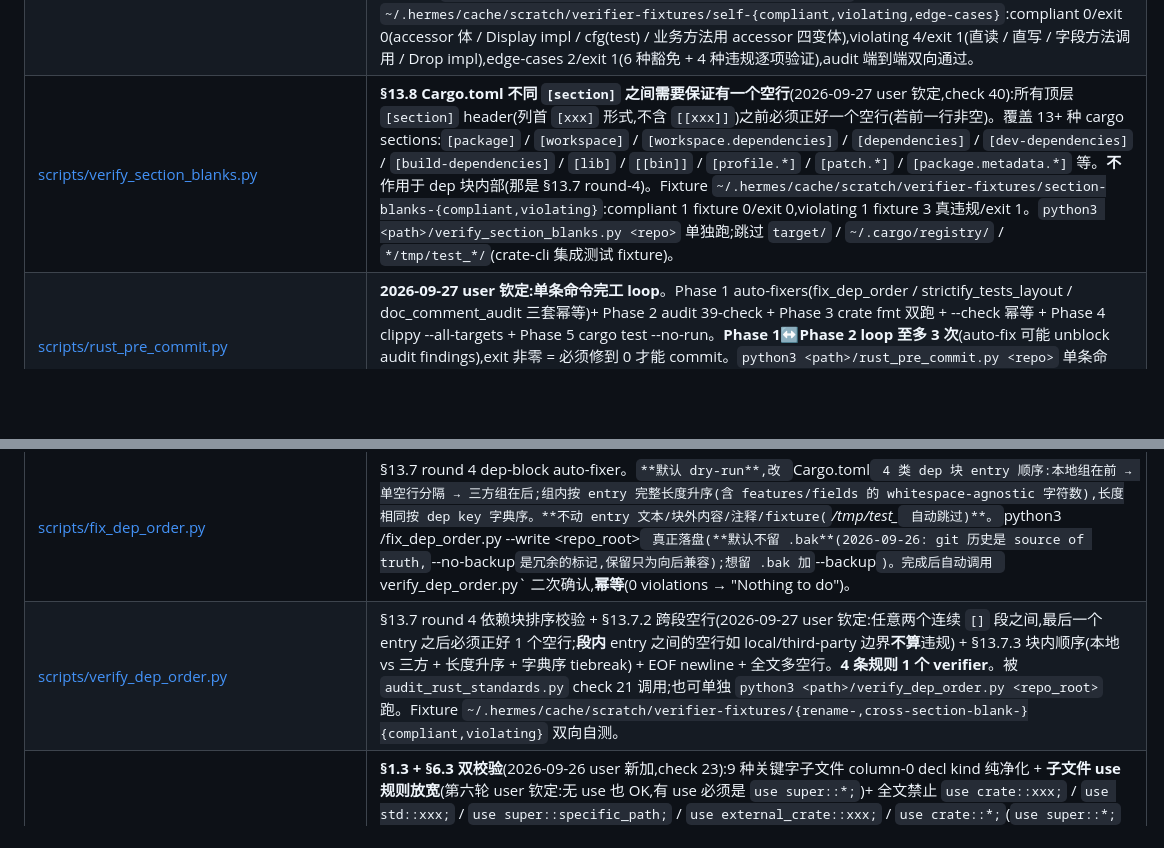
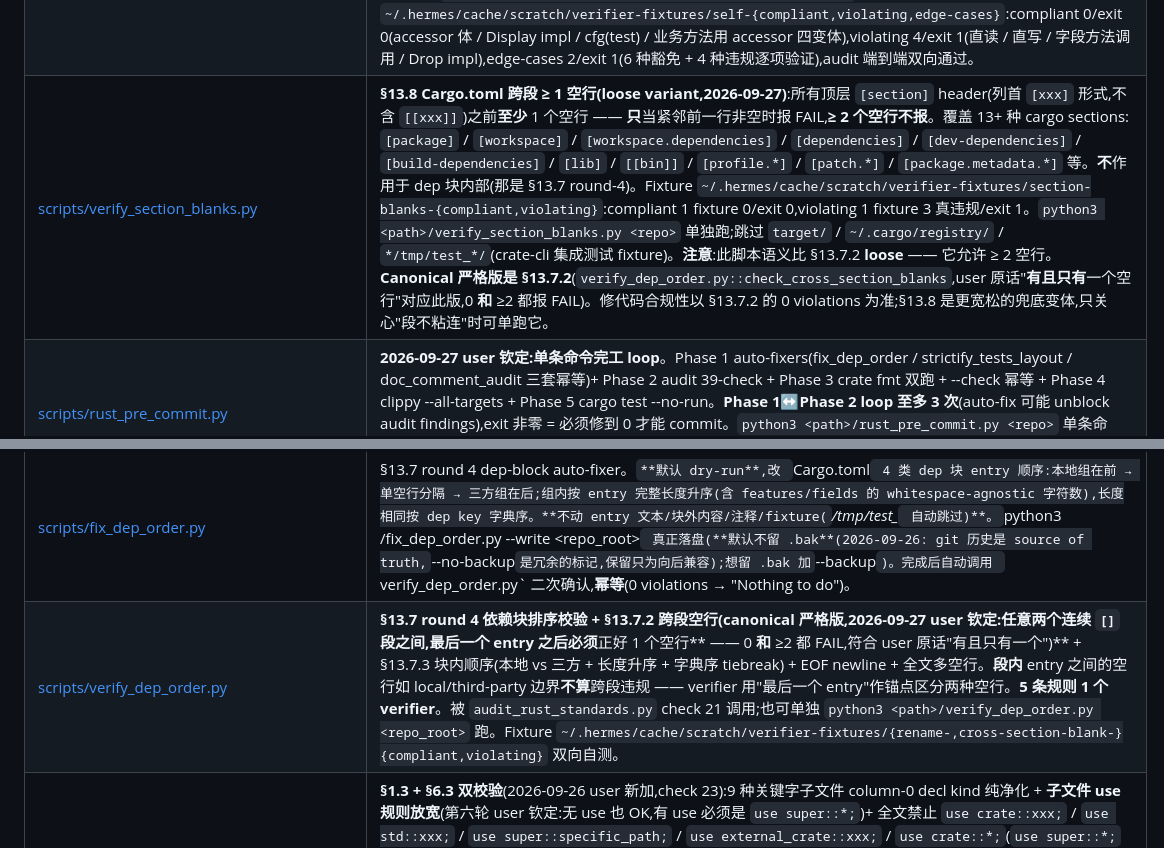
Before and after one commit to eastspire/.agents, a Markdown page: skills/rust-standards/SKILL.md, 2 parts joined by grey strips. GitHub-like rendering; blank space fills up the shorter version.

Commit message:
docs(rust-standards): clarify §13.7.2 vs §13.8 canonical/loose distinction
Both scripts enforce Cargo.toml cross-section blank rules but with
different semantics:

- §13.7.2 (verify_dep_order.py::check_cross_section_blanks): strict,
  canonical, matches user quote '有且只有 one blank line'. 0 OR >=2
  both FAIL.
- §13.8 (verify_section_blanks.py): loose variant, only flags 0
  blank lines (>=2 allowed).

Without this note a future session might trust §13.8's '0 violations'
result and ship code that fails the strict canonical rule. Mark
§13.7.2 as authoritative; §13.8 as fallback for 'just keep sections
from running together'.

Also corrected SKILL.md wording ('4 rules' to '5 rules') since
§13.7.2 cross-section-blank is now an explicit rule alongside the
original 4 (sort, EOF newline, multi-blank-run).

```diff
--- a/skills/rust-standards/SKILL.md
+++ b/skills/rust-standards/SKILL.md
@@ -181,12 +181,12 @@ description 里写了"euv 任务必同时加载 euv-standards + euv-ui-standards
 | [scripts/verify_lib_rs_doc_comment.py](scripts/verify_lib_rs_doc_comment.py) | **§2.4 lib.rs 必须 `//!` doc block 结构**(2026-09-26 第五轮 user 钦定,check 36):读最近 Cargo.toml 的 `[package].name`,校验 lib.rs 起头 3 行结构(`//! <pkg_name>` / `//!` 空行 / `//! <description>`)。`python3 <path>/verify_lib_rs_doc_comment.py <repo>` 单独跑。Fixture `~/.hermes/cache/scratch/rust-std-fixtures/lib-rs-doc/{compliant,violating}`:compliant 4 个变体都 0/exit 0(最小 / 1-char desc / multi-line / 多空行);violating 5 个变体每个都 1 违规(exit 1) — 共 5 真违规。euv 实测 catch 5 真违规(包名 mismatch / 完全无 `//!` 块)。 |
 | [scripts/verify_no_import_rename.py](scripts/verify_no_import_rename.py) | **§6.5 禁止 `use ... as ...` as 重命名**(2026-09-26 user 钦定,check 37):use 块状态机扫描(覆盖 `use` / `pub use` / `pub(crate) use` 与分组多行 import 块),任何 `as <ident>` 即违规;冲突在使用处写最短可区分命名空间。`python3 <path>/verify_no_import_rename.py <repo>` 单独跑。Fixture `~/.hermes/cache/scratch/verifier-fixtures/rename-{compliant,violating}`:compliant 0/exit 0,violating 3/exit 1(单行 / 分组块 / pub use 三种变体),audit 端到端双向通过。三仓收敛实测:hyperlane 2 / euv 6 / ctares 1 → 0。 |
 | [scripts/verify_no_self_field_access.py](scripts/verify_no_self_field_access.py) | **§17.3 / §17.12 禁止 `self.field` 直接读写,必须用 Data 宏 get/set**(2026-09-26 user 钦定,check 38):brace 计数跟踪豁免区(手写 accessor fn `get_*`/`set_*`/`try_get_*` 体内、Debug/Display impl 块、`#[cfg(test)]` 块 + tests/),`self.<ident>` 非方法调用即违规。允许 `Self { field: value }` 结构体初始化与 `Self { ..self }` 更新语法。`python3 <path>/verify_no_self_field_access.py <repo>` 单独跑。Fixtures `~/.hermes/cache/scratch/verifier-fixtures/self-{compliant,violating,edge-cases}`:compliant 0/exit 0(accessor 体 / Display impl / cfg(test) / 业务方法用 accessor 四变体),violating 4/exit 1(直读 / 直写 / 字段方法调用 / Drop impl),edge-cases 2/exit 1(6 种豁免 + 4 种违规逐项验证),audit 端到端双向通过。 |
-| [scripts/verify_section_blanks.py](scripts/verify_section_blanks.py) | **§13.8 Cargo.toml 不同 `[section]` 之间需要保证有一个空行**(2026-09-27 user 钦定,check 40):所有顶层 `[section]` header(列首 `[xxx]` 形式,不含 `[[xxx]]`)之前必须正好一个空行(若前一行非空)。覆盖 13+ 种 cargo sections:`[package]` / `[workspace]` / `[workspace.dependencies]` / `[dependencies]` / `[dev-dependencies]` / `[build-dependencies]` / `[lib]` / `[[bin]]` / `[profile.*]` / `[patch.*]` / `[package.metadata.*]` 等。**不**作用于 dep 块内部(那是 §13.7 round-4)。Fixture `~/.hermes/cache/scratch/verifier-fixtures/section-blanks-{compliant,violating}`:compliant 1 fixture 0/exit 0,violating 1 fixture 3 真违规/exit 1。`python3 <path>/verify_section_blanks.py <repo>` 单独跑;跳过 `target/` / `~/.cargo/registry/` / `*/tmp/test_*/`(crate-cli 集成测试 fixture)。 |
+| [scripts/verify_section_blanks.py](scripts/verify_section_blanks.py) | **§13.8 Cargo.toml 跨段 ≥ 1 空行(loose variant,2026-09-27)**:所有顶层 `[section]` header(列首 `[xxx]` 形式,不含 `[[xxx]]`)之前**至少** 1 个空行 —— **只**当紧邻前一行非空时报 FAIL,**≥ 2 个空行不报**。覆盖 13+ 种 cargo sections:`[package]` / `[workspace]` / `[workspace.dependencies]` / `[dependencies]` / `[dev-dependencies]` / `[build-dependencies]` / `[lib]` / `[[bin]]` / `[profile.*]` / `[patch.*]` / `[package.metadata.*]` 等。**不**作用于 dep 块内部(那是 §13.7 round-4)。Fixture `~/.hermes/cache/scratch/verifier-fixtures/section-blanks-{compliant,violating}`:compliant 1 fixture 0/exit 0,violating 1 fixture 3 真违规/exit 1。`python3 <path>/verify_section_blanks.py <repo>` 单独跑;跳过 `target/` / `~/.cargo/registry/` / `*/tmp/test_*/`(crate-cli 集成测试 fixture)。**注意**:此脚本语义比 §13.7.2 **loose** —— 它允许 ≥ 2 空行。**Canonical 严格版是 §13.7.2**(`verify_dep_order.py::check_cross_section_blanks`,user 原话"**有且只有**一个空行"对应此版,0 **和** ≥2 都报 FAIL)。修代码合规性以 §13.7.2 的 0 violations 为准;§13.8 是更宽松的兜底变体,只关心"段不粘连"时可单跑它。 |
 | [scripts/rust_pre_commit.py](scripts/rust_pre_commit.py) | **2026-09-27 user 钦定:单条命令完工 loop**。Phase 1 auto-fixers(fix_dep_order / strictify_tests_layout / doc_comment_audit 三套幂等)+ Phase 2 audit 39-check + Phase 3 crate fmt 双跑 + --check 幂等 + Phase 4 clippy --all-targets + Phase 5 cargo test --no-run。**Phase 1↔Phase 2 loop 至多 3 次**(auto-fix 可能 unblock audit findings),exit 非零 = 必须修到 0 才能 commit。`python3 <path>/rust_pre_commit.py <repo>` 单条命令,`--audit-only` / `--no-fix` / `--max-iters N` 子标志。这是 user "编码前 skill 加载 + 编码后脚本 loop" 的闭环脚本,任何 Rust 任务完工的唯一条件 = 此脚本 exit 0。 |
 | [scripts/check_cargo_bin_shadow.sh](scripts/check_cargo_bin_shadow.sh) | 验证 rule 13 无 PATH-shadow(`~/.cargo/bin` 下与 rustc/cargo spawn 工具同名的非 rustup-managed 二进制 —— rustc 链接器 `cc` bare-name 撞 stale 二进制会让每个 build script 缺 `.exe`,参见 [references/cargo-tool-shadow.md](references/cargo-tool-shadow.md))。`bash <path>/check_cargo_bin_shadow.sh [CARGO_BIN_DIR]` 默认扫 `~/.cargo/bin`。 |
 | [scripts/strictify_tests_layout.py](scripts/strictify_tests_layout.py) | §14.4 / §14.5 / §14.7 auto-fixer。删注释、合并冗余空白、把违规的 fn.rs use 重新规范到 mod.rs 的 `pub use`。`python3 <path>/strictify_tests_layout.py <repo_root>` in-place rewrite,**幂等**(二次运行 0 diff)。**只对 tests/ 跑,绝不对 src/** —— 写文件名白名单是 mod.rs/fn.rs,跑在 src/ 上会把源码注解乱删。 |
 | [scripts/fix_dep_order.py](scripts/fix_dep_order.py) | §13.7 round 4 dep-block auto-fixer。`**默认 dry-run**,改 `Cargo.toml` 4 类 dep 块 entry 顺序:本地组在前 → 单空行分隔 → 三方组在后;组内按 entry 完整长度升序(含 features/fields 的 whitespace-agnostic 字符数),长度相同按 dep key 字典序。**不动 entry 文本/块外内容/注释/fixture(`*/tmp/test_*` 自动跳过)**。`python3 <path>/fix_dep_order.py --write <repo_root>` 真正落盘(**默认不留 .bak**(2026-09-26: git 历史是 source of truth,`--no-backup` 是冗余的标记,保留只为向后兼容);想留 .bak 加 `--backup`)。完成后自动调用 `verify_dep_order.py` 二次确认,**幂等**(0 violations → "Nothing to do")。 |
-| [scripts/verify_dep_order.py](scripts/verify_dep_order.py) | §13.7 round 4 依赖块排序校验 + §13.7.2 跨段空行(2026-09-27 user 钦定:任意两个连续 `[]` 段之间,最后一个 entry 之后必须正好 1 个空行;**段内** entry 之间的空行如 local/third-party 边界**不算**违规) + §13.7.3 块内顺序(本地 vs 三方 + 长度升序 + 字典序 tiebreak) + EOF newline + 全文多空行。**4 条规则 1 个 verifier**。被 `audit_rust_standards.py` check 21 调用;也可单独 `python3 <path>/verify_dep_order.py <repo_root>` 跑。Fixture `~/.hermes/cache/scratch/verifier-fixtures/{rename-,cross-section-blank-}{compliant,violating}` 双向自测。 |
+| [scripts/verify_dep_order.py](scripts/verify_dep_order.py) | **§13.7 round 4 依赖块排序校验 + §13.7.2 跨段空行(canonical 严格版,2026-09-27 user 钦定:任意两个连续 `[]` 段之间,最后一个 entry 之后必须**正好 1 个空行** —— 0 **和** ≥2 都 FAIL,符合 user 原话"有且只有一个")** + §13.7.3 块内顺序(本地 vs 三方 + 长度升序 + 字典序 tiebreak) + EOF newline + 全文多空行。**段内** entry 之间的空行如 local/third-party 边界**不算**跨段违规 —— verifier 用"最后一个 entry"作锚点区分两种空行。**5 条规则 1 个 verifier**。被 `audit_rust_standards.py` check 21 调用;也可单独 `python3 <path>/verify_dep_order.py <repo_root>` 跑。Fixture `~/.hermes/cache/scratch/verifier-fixtures/{rename-,cross-section-blank-}{compliant,violating}` 双向自测。 |
 | [scripts/verify_keyword_file_purity.py](scripts/verify_keyword_file_purity.py) | **§1.3 + §6.3 双校验**(2026-09-26 user 新加,check 23):9 种关键字子文件 column-0 decl kind 纯净化 + **子文件 use 规则放宽**(第六轮 user 钦定:无 use 也 OK,有 use 必须是 `use super::*;`)+ 全文禁止 `use crate::xxx;` / `use std::xxx;` / `use super::specific_path;` / `use external_crate::xxx;` / `use crate::*;`(`use super::*;` 唯一合法形式)。Fixture `~/.hermes/cache/scratch/rust-std-fixtures/use-rule/{compliant,violating}`:compliant 2 变体 0/exit 0(有 use / 无 use);violating 5 变体共 12 真违规(`use crate::*` / `use crate::Bar` / `use std::cell::RefCell` / `use super::r#helper` / `use external_crate::Foo`)。euv 9 真违规;ctares 16 真违规。`python3 <path>/verify_keyword_file_purity.py <repo>` 单独跑。 |
 | [scripts/verify_no_impl_trait_params.py](scripts/verify_no_impl_trait_params.py) | **§9.2 fn 参数禁 `impl Trait`**(2026-09-26 user 新加,check 24):扫描所有 fn 签名参数列表,凡 `impl <Ident>` 命中 → 报错。**返回位置的 `impl Trait` 不算违规**(只参数位置)。**接入 audit 前已双向 fixture 自测**。`python3 <path>/verify_no_impl_trait_params.py <repo>` 单独跑。 |
 | [scripts/verify_doc_comment_format.py](scripts/verify_doc_comment_format.py) | **§2.1 + §2.2 doc-comment 四层校验**(2026-09-27 user 钦定,check 25 + 35):Layer 1 存在性 / Layer 2 完整性(严格 `/// # XXX` 行匹配防误报)/ Layer 3 格式 / Layer 4 **签名类型精确匹配**(2026-09-27 新增)—— `# Arguments` / `# Returns` 中的 `Type` 必须等于 fn 签名的实际类型,doc 块第一个非空 `///` 必须是 prose 不能直接是 section header。逻辑与 `doc_comment_audit.py` 共享 fn 解析但 pure-verifier(不修文件)。**接入 audit 前已双向 fixture 自测**。`python3 <path>/verify_doc_comment_format.py <repo>` 单独跑。 |
```
